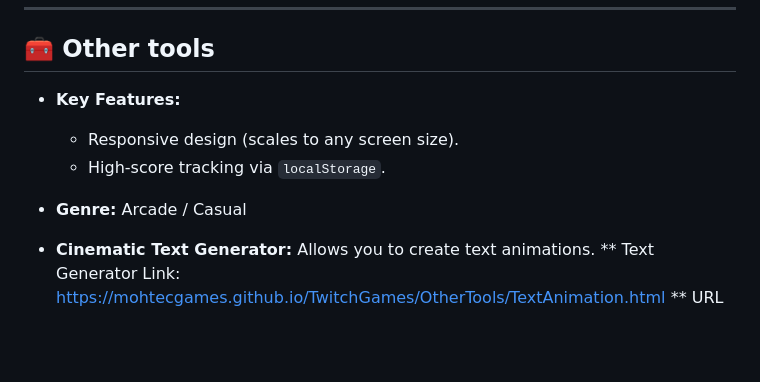
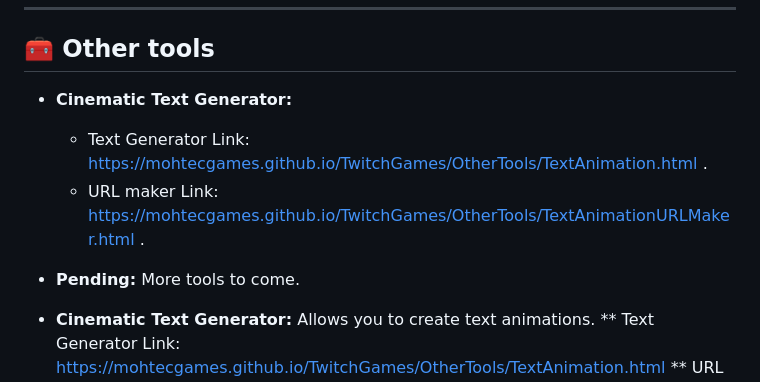
Before and after one commit to MohTecGames/TwitchGames, a Markdown page: README.md, the part around the change. GitHub-like rendering; blank space fills up the shorter version.

```diff
--- a/README.md
+++ b/README.md
@@ -108,10 +108,10 @@ A high-performance, professional-grade media engine designed to be used as an OB
 
 ## 🧰 Other tools
 
-* **Key Features:**
-    * Responsive design (scales to any screen size).
-    * High-score tracking via `localStorage`.
-* **Genre:** Arcade / Casual
+* **Cinematic Text Generator:**
+    * Text Generator Link: https://mohtecgames.github.io/TwitchGames/OtherTools/TextAnimation.html .
+    * URL maker Link: https://mohtecgames.github.io/TwitchGames/OtherTools/TextAnimationURLMaker.html .
+* **Pending:** More tools to come.
 
 * **Cinematic Text Generator:** Allows you to create text animations.
         ** Text Generator Link: https://mohtecgames.github.io/TwitchGames/OtherTools/TextAnimation.html
```
